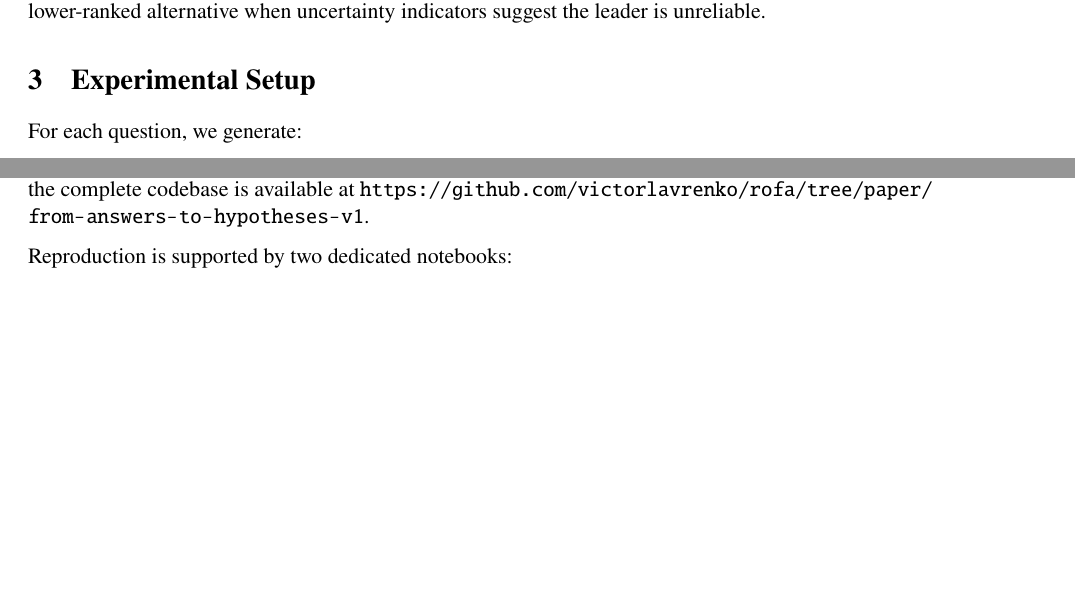
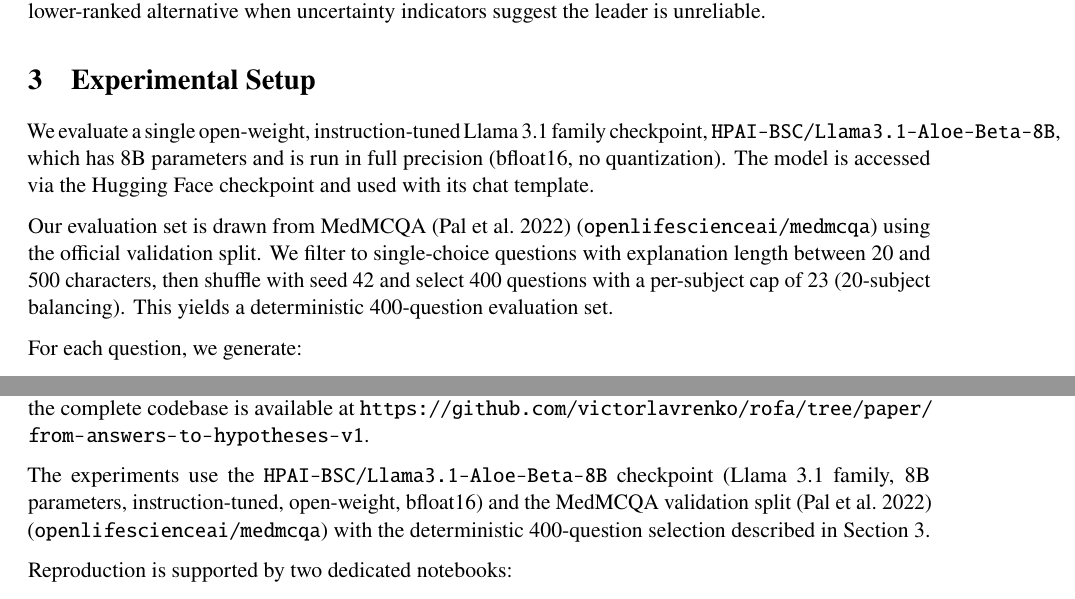
Before and after one commit to victorlavrenko/rofa-dev, a LaTeX paper (docs/papers/from_answers_to_hypotheses/paper.tex): two parts of pages 2 and 7 of 8, joined at a grey line, cut so that both start at the same text, the shorter picture padded with empty space. Compiled offline with pdfLaTeX.

Commit message:
Clarify model and dataset details in paper

```diff
--- a/docs/papers/from_answers_to_hypotheses/paper.tex
+++ b/docs/papers/from_answers_to_hypotheses/paper.tex
@@ -169,6 +169,18 @@
 \section{Experimental Setup}
 \label{sec:setup}
 
+We evaluate a single open-weight, instruction-tuned Llama 3.1 family checkpoint,
+\texttt{HPAI-BSC/Llama3.1-Aloe-Beta-8B}, which has 8B parameters and is run in full
+precision (bfloat16, no quantization). The model is accessed via the Hugging Face
+checkpoint and used with its chat template.
+
+Our evaluation set is drawn from MedMCQA \parencite{pal2022medmcqa}
+(\texttt{openlifescienceai/medmcqa}) using the official validation split. We
+filter to single-choice questions with explanation length between 20 and 500
+characters, then shuffle with seed 42 and select 400 questions with a per-subject
+cap of 23 (20-subject balancing). This yields a deterministic 400-question
+evaluation set.
+
 For each question, we generate:
 \begin{itemize}
   \item a greedy prediction using deterministic decoding; and
@@ -367,6 +385,12 @@
 A public, versioned snapshot of the complete codebase is available at
 \url{https://github.com/victorlavrenko/rofa/tree/paper/from-answers-to-hypotheses-v1}.
 
+The experiments use the \texttt{HPAI-BSC/Llama3.1-Aloe-Beta-8B} checkpoint (Llama
+3.1 family, 8B parameters, instruction-tuned, open-weight, bfloat16) and the
+MedMCQA validation split \parencite{pal2022medmcqa}
+(\texttt{openlifescienceai/medmcqa}) with the deterministic 400-question selection
+described in Section~\ref{sec:setup}.
+
 Reproduction is supported by two dedicated notebooks:
 
 \begin{itemize}
```
Also changed, not shown: docs/papers/references.bib (+11 -0 lines), docs/papers/from_answers_to_hypotheses/paper.tex (10 more changed lines).
